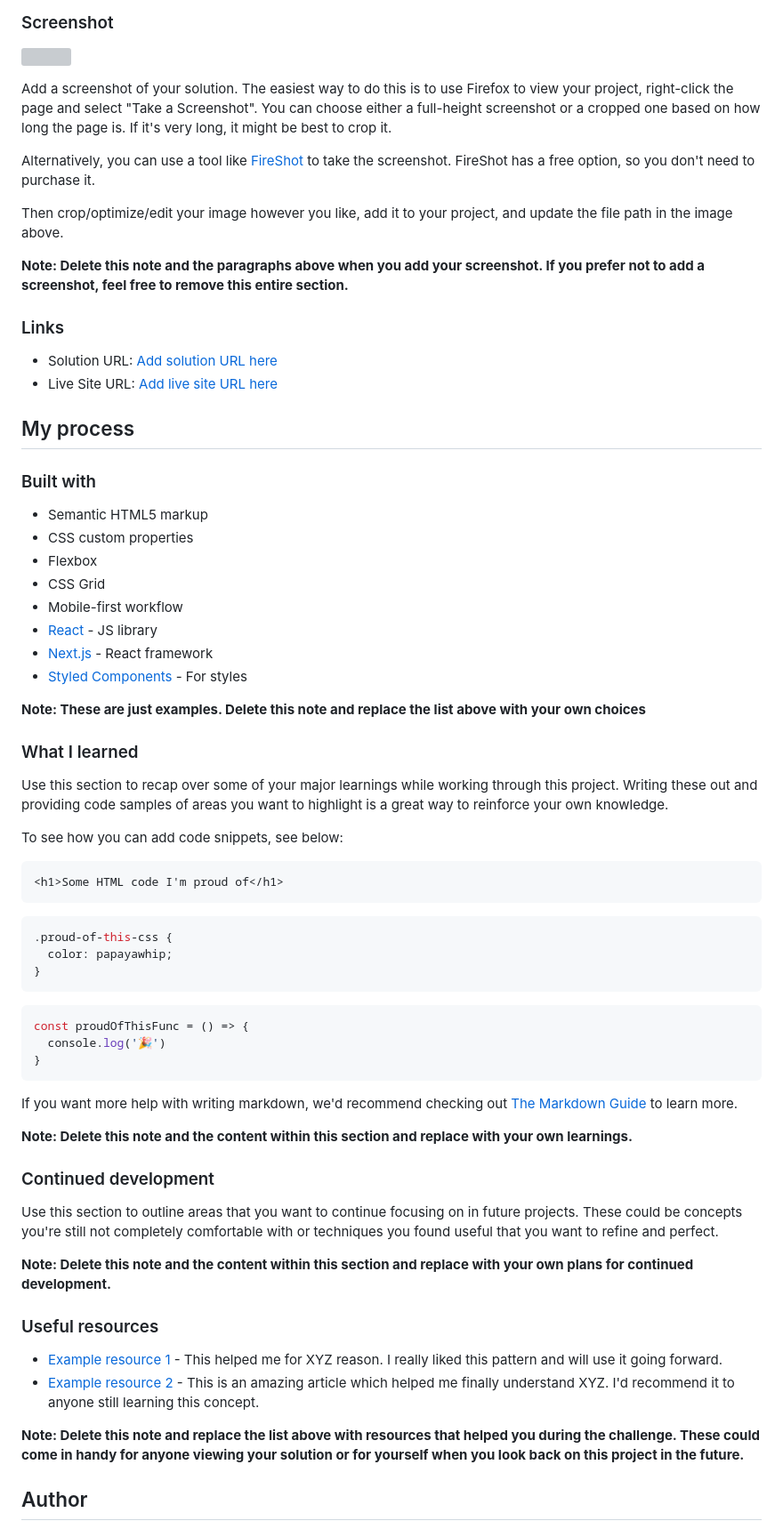
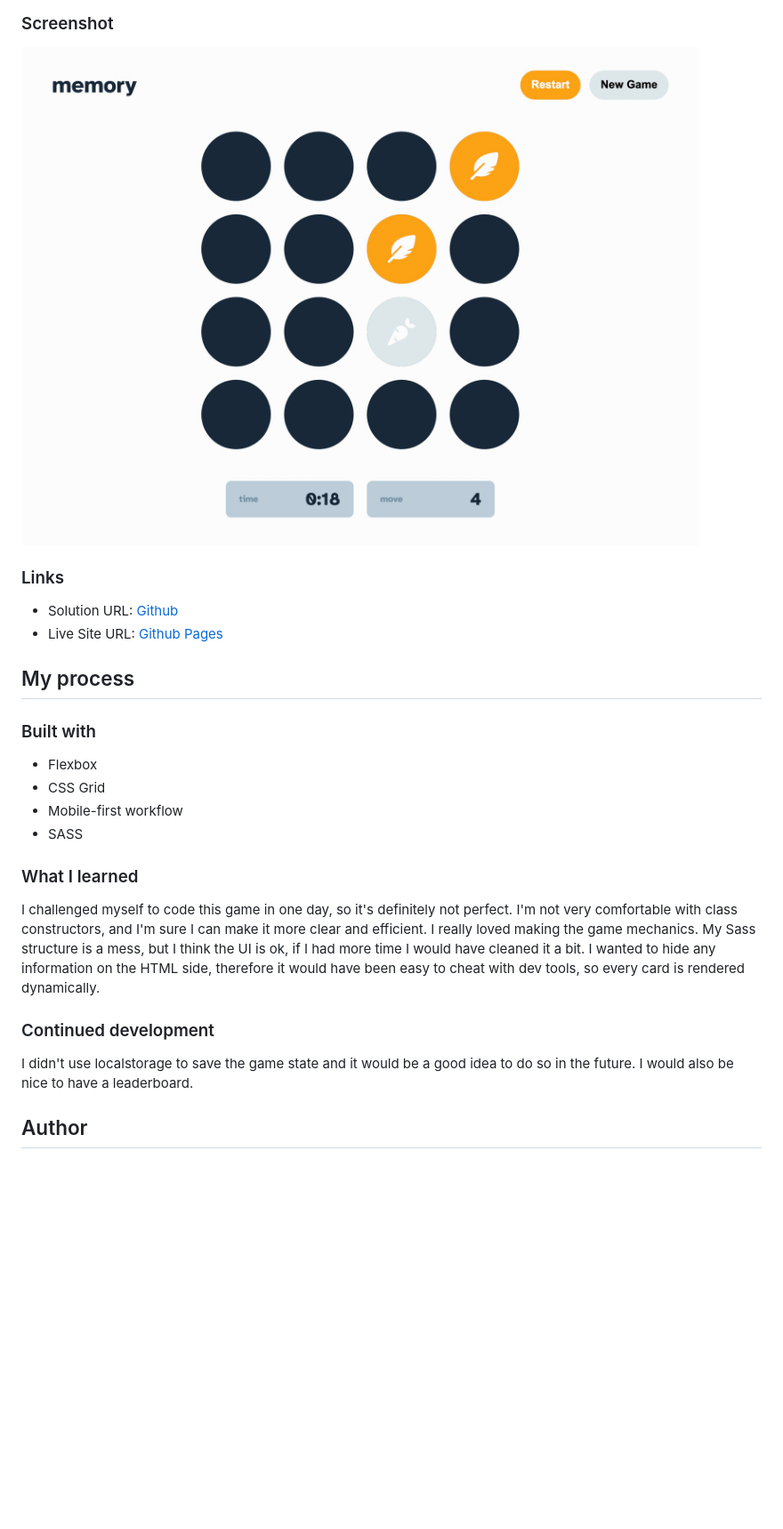
Before and after one commit to remyboire/memory-game, a Markdown page: README.md, the part around the change printed below. Shown: that part at 89% size. GitHub-like rendering; pictures changed too: screenshot.jpg (added); blank space fills up the shorter version; grey boxes are pictures that could not be loaded.

Commit message:
readme file and minor bugs

````diff
--- a/README.md
+++ b/README.md
@@ -34,70 +33,33 @@ Users should be able to:
 
 ![](./screenshot.jpg)
 
-Add a screenshot of your solution. The easiest way to do this is to use Firefox to view your project, right-click the page and select "Take a Screenshot". You can choose either a full-height screenshot or a cropped one based on how long the page is. If it's very long, it might be best to crop it.
-
-Alternatively, you can use a tool like [FireShot](https://getfireshot.com/) to take the screenshot. FireShot has a free option, so you don't need to purchase it.
-
-Then crop/optimize/edit your image however you like, add it to your project, and update the file path in the image above.
-
-**Note: Delete this note and the paragraphs above when you add your screenshot. If you prefer not to add a screenshot, feel free to remove this entire section.**
 
 ### Links
 
-- Solution URL: [Add solution URL here](https://your-solution-url.com)
-- Live Site URL: [Add live site URL here](https://your-live-site-url.com)
+- Solution URL: [Github](https://github.com/remyboire/memory-game)
+- Live Site URL: [Github Pages](https://remyboire.github.io/memory-game/public/)
 
 ## My process
 
 ### Built with
 
-- Semantic HTML5 markup
-- CSS custom properties
 - Flexbox
 - CSS Grid
 - Mobile-first workflow
-- [React](https://reactjs.org/) - JS library
-- [Next.js](https://nextjs.org/) - React framework
-- [Styled Components](https://styled-components.com/) - For styles
+- SASS
 
-**Note: These are just examples. Delete this note and replace the list above with your own choices**
 
 ### What I learned
 
-Use this section to recap over some of your major learnings while working through this project. Writing these out and providing code samples of areas you want to highlight is a great way to reinforce your own knowledge.
+I challenged myself to code this game in one day, so it's definitely not perfect. I'm not very comfortable with class constructors, and I'm sure I can make it more clear and efficient. I really loved making the game mechanics.
+My Sass structure is a mess, but I think the UI is ok, if I had more time I would have cleaned it a bit.
+I wanted to hide any information on the HTML side, therefore it would have been easy to cheat with dev tools, so every card is rendered dynamically.
 
-To see how you can add code snippets, see below:
-
-```html
-<h1>Some HTML code I'm proud of</h1>
-```
-```css
-.proud-of-this-css {
-  color: papayawhip;
-}
-```
-```js
-const proudOfThisFunc = () => {
-  console.log('🎉')
-}
-```
-
-If you want more help with writing markdown, we'd recommend checking out [The Markdown Guide](https://www.markdownguide.org/) to learn more.
-
-**Note: Delete this note and the content within this section and replace with your own learnings.**
 
 ### Continued development
 
-Use this section to outline areas that you want to continue focusing on in future projects. These could be concepts you're still not completely comfortable with or techniques you found useful that you want to refine and perfect.
+I didn't use localstorage to save the game state and it would be a good idea to do so in the future. I would also be nice to have a leaderboard.
 
-**Note: Delete this note and the content within this section and replace with your own plans for continued development.**
-
-### Useful resources
-
-- [Example resource 1](https://www.example.com) - This helped me for XYZ reason. I really liked this pattern and will use it going forward.
-- [Example resource 2](https://www.example.com) - This is an amazing article which helped me finally understand XYZ. I'd recommend it to anyone still learning this concept.
-
-**Note: Delete this note and replace the list above with resources that helped you during the challenge. These could come in handy for anyone viewing your solution or for yourself when you look back on this project in the future.**
 
 ## Author
 
````
Also changed, not shown: other parts of README.md (+3 -13 lines), 4 other files.
